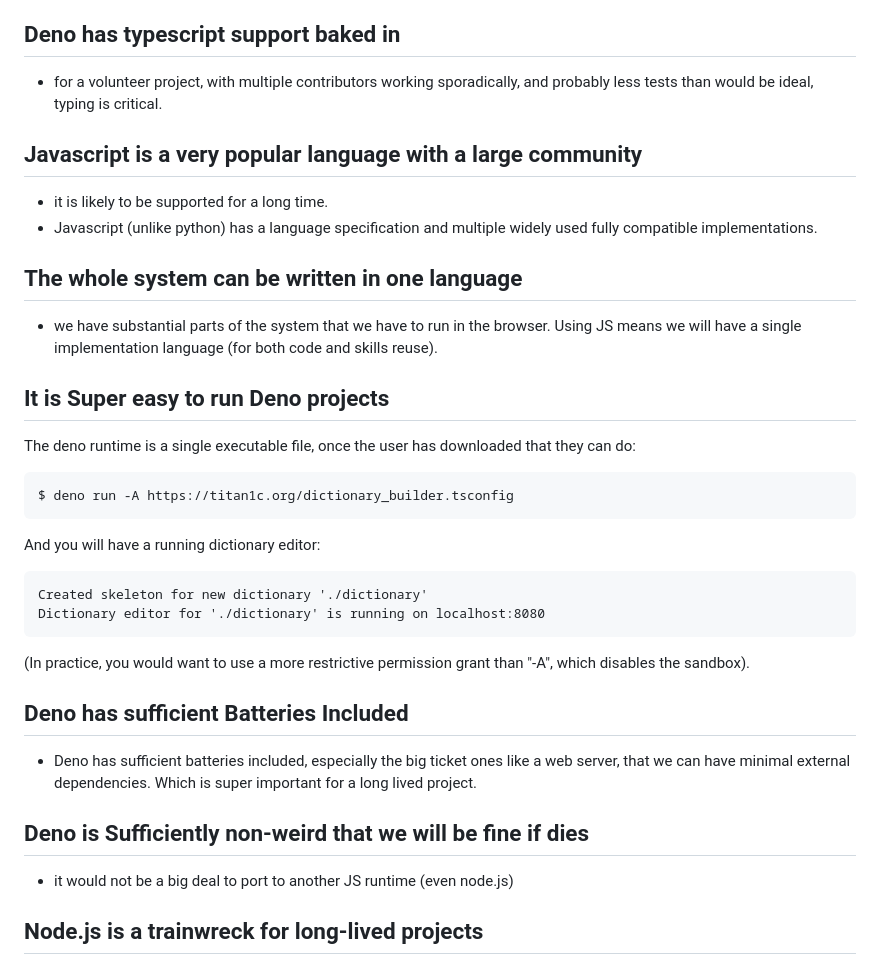
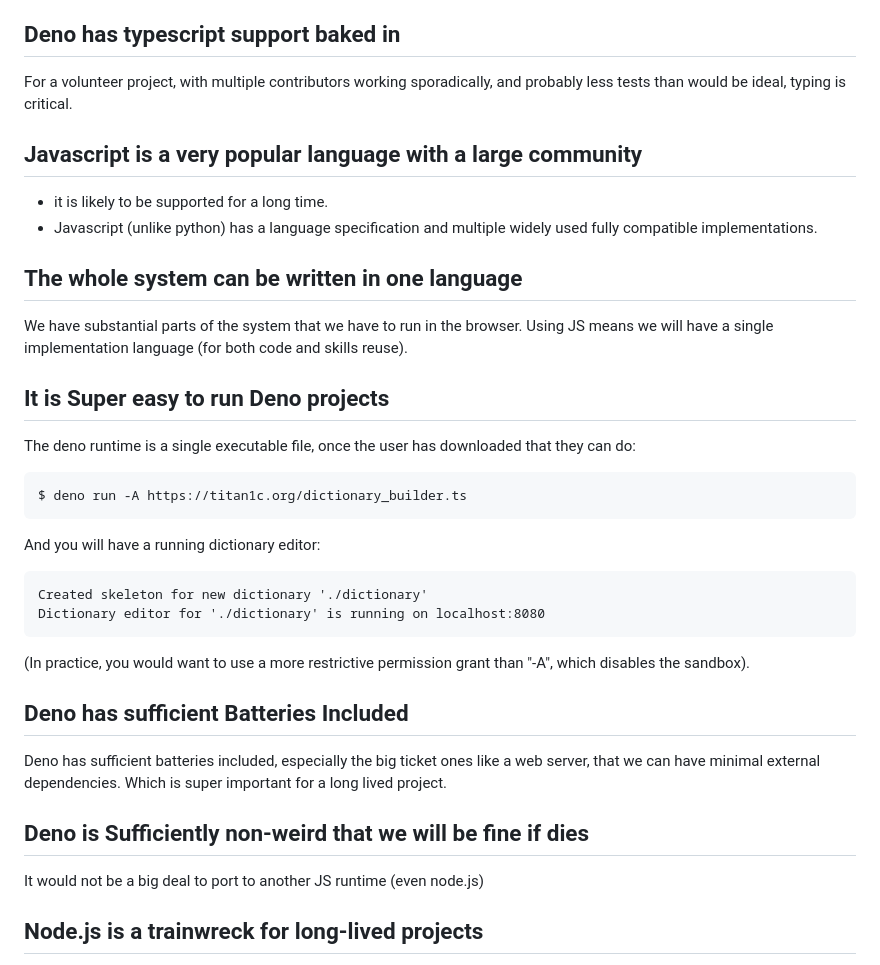
Before and after one commit to migmaq/titan1c, a Markdown page: docs/WHY-DENO.md, the part around the change. GitHub-like rendering.

````diff
--- a/docs/WHY-DENO.md
+++ b/docs/WHY-DENO.md
@@ -27,9 +27,9 @@ internet access.
 
 ## Deno has typescript support baked in
 
-- for a volunteer project, with multiple contributors working
-  sporadically, and probably less tests than would be ideal, typing is
-  critical.
+For a volunteer project, with multiple contributors working
+sporadically, and probably less tests than would be ideal, typing is
+critical.
 
 ## Javascript is a very popular language with a large community
 
@@ -39,16 +39,16 @@ internet access.
 
 ## The whole system can be written in one language
 
-- we have substantial parts of the system that we have to run in the
-  browser.  Using JS means we will have a single implementation language
-  (for both code and skills reuse).
+We have substantial parts of the system that we have to run in the
+browser.  Using JS means we will have a single implementation language
+(for both code and skills reuse).
 
 ## It is Super easy to run Deno projects
 
 The deno runtime is a single executable file, once the user has downloaded that they can do:
 
 ```
-$ deno run -A https://titan1c.org/dictionary_builder.tsconfig
+$ deno run -A https://titan1c.org/dictionary_builder.ts
 ```
 
 And you will have a running dictionary editor:
@@ -62,13 +62,13 @@ grant than "-A", which disables the sandbox).
 
 ## Deno has sufficient Batteries Included
 
-- Deno has sufficient batteries included, especially the big ticket ones
-  like a web server, that we can have minimal external dependencies.  Which
-  is super important for a long lived project.
+Deno has sufficient batteries included, especially the big ticket ones
+like a web server, that we can have minimal external dependencies.  Which
+is super important for a long lived project.
 
 ## Deno is Sufficiently non-weird that we will be fine if dies
 
-- it would not be a big deal to port to another JS runtime (even node.js)
+It would not be a big deal to port to another JS runtime (even node.js)
 
 ## Node.js is a trainwreck for long-lived projects
 
````
